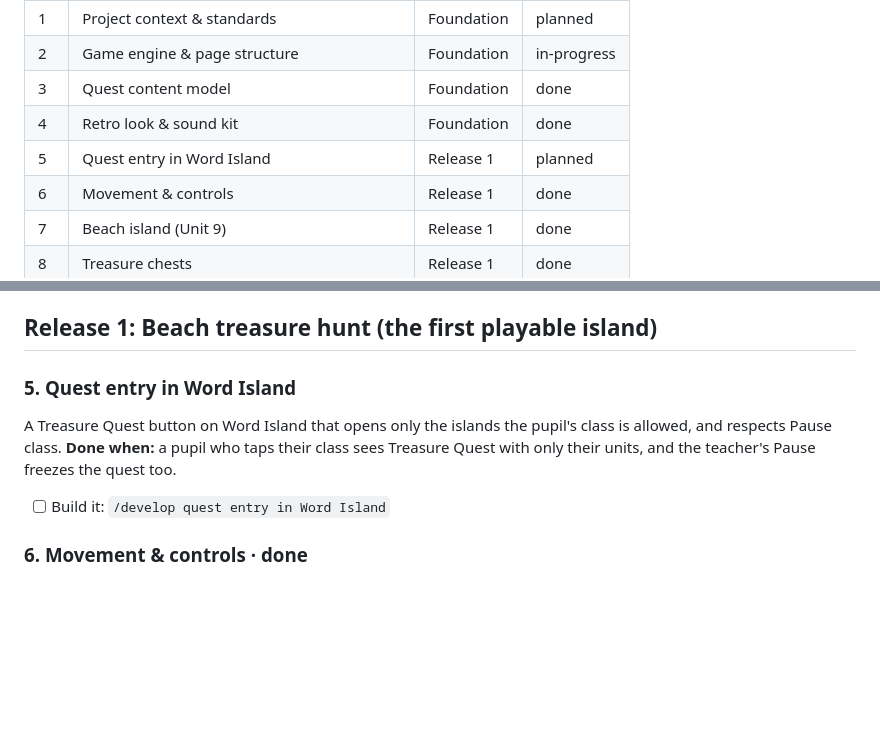
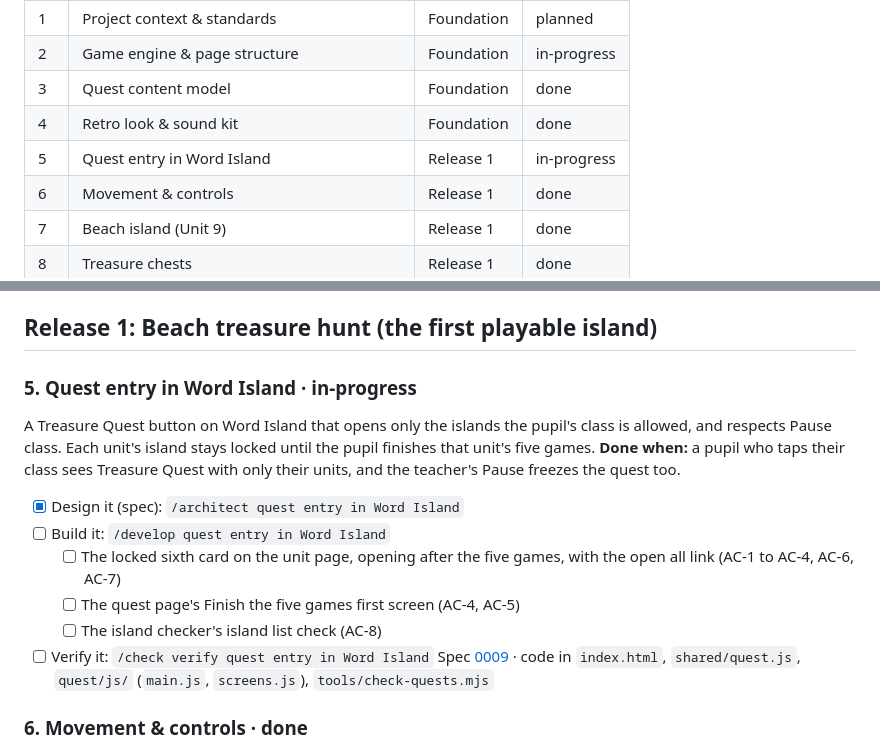
Before and after one commit to kw1983-maker/word-island, a Markdown page: docs/scope/scope.md, 2 parts joined by grey strips. Drawn GitHub-style; blank space fills up the shorter version.

Commit message:
Design the Treasure Quest entry in Word Island (spec 0009).
A sixth Treasure Quest card on each unit with an island, locked until the pupil finishes the five games on this device; the quest page checks the same rule, and ?open=all opens it for teachers.

Co-Authored-By: Claude Opus 5.5 <noreply@anthropic.com>

```diff
--- a/docs/scope/scope.md
+++ b/docs/scope/scope.md
@@ -18,7 +18,7 @@ _These are recommendations to keep your build orderly, not requirements. Skip an
 | 2 | Game engine & page structure | Foundation | in-progress |
 | 3 | Quest content model | Foundation | done |
 | 4 | Retro look & sound kit | Foundation | done |
-| 5 | Quest entry in Word Island | Release 1 | planned |
+| 5 | Quest entry in Word Island | Release 1 | in-progress |
 | 6 | Movement & controls | Release 1 | done |
 | 7 | Beach island (Unit 9) | Release 1 | done |
 | 8 | Treasure chests | Release 1 | done |
@@ -96,10 +96,16 @@ Spec [0004](../specs/0004-quest-blockwords-look/index.md) (replaces [0003](../sp
 
 ## Release 1: Beach treasure hunt (the first playable island)
 
-### 5. Quest entry in Word Island
-A Treasure Quest button on Word Island that opens only the islands the pupil's class is allowed, and respects Pause class.
+### 5. Quest entry in Word Island · in-progress
+A Treasure Quest button on Word Island that opens only the islands the pupil's class is allowed, and respects Pause class. Each unit's island stays locked until the pupil finishes that unit's five games.
 **Done when:** a pupil who taps their class sees Treasure Quest with only their units, and the teacher's Pause freezes the quest too.
+- [x] Design it (spec): `/architect quest entry in Word Island`
 - [ ] Build it: `/develop quest entry in Word Island`
+   - [ ] The locked sixth card on the unit page, opening after the five games, with the open all link (AC-1 to AC-4, AC-6, AC-7)
+   - [ ] The quest page's Finish the five games first screen (AC-4, AC-5)
+   - [ ] The island checker's island list check (AC-8)
+- [ ] Verify it: `/check verify quest entry in Word Island`
+Spec [0009](../specs/0009-quest-entry-word-island/index.md) · code in `index.html`, `shared/quest.js`, `quest/js/` (`main.js`, `screens.js`), `tools/check-quests.mjs`
 
 ### 6. Movement & controls · done
 Walk, look around and jump like in BlockWords, in first person; touch controls on phones, mouse and keys on laptops; nothing can hurt you, and pupils can never fall off or get stuck.
```
Also changed, not shown: 2 other files.
